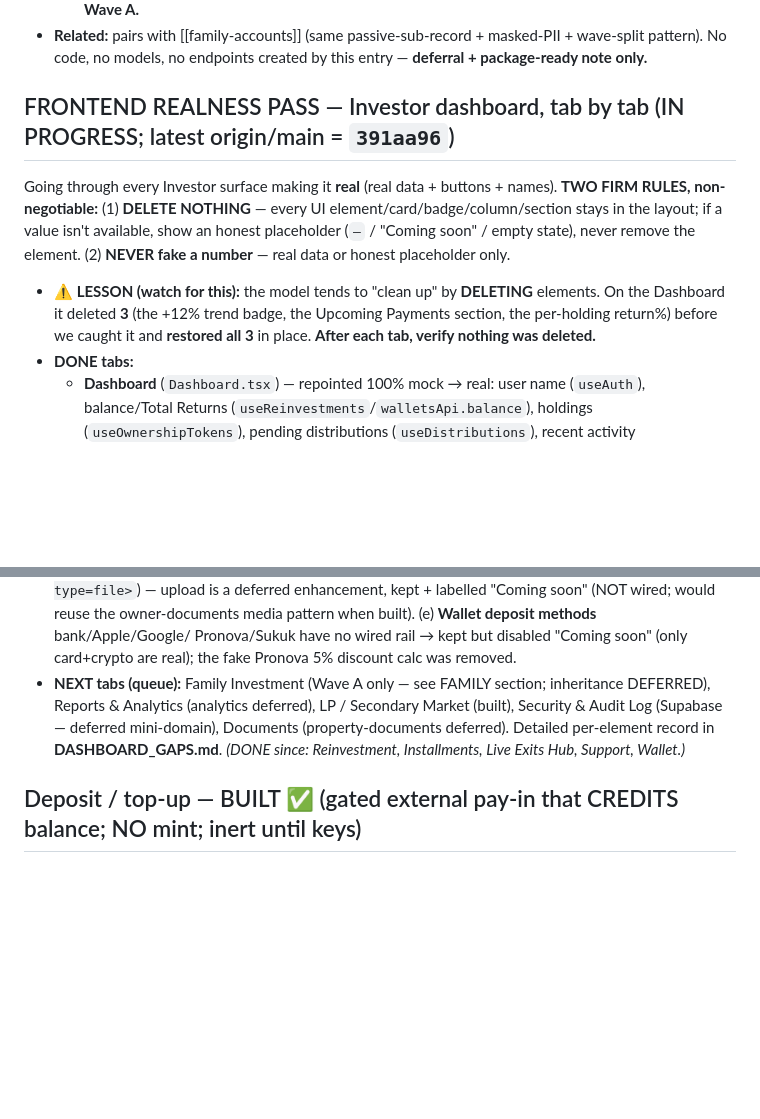
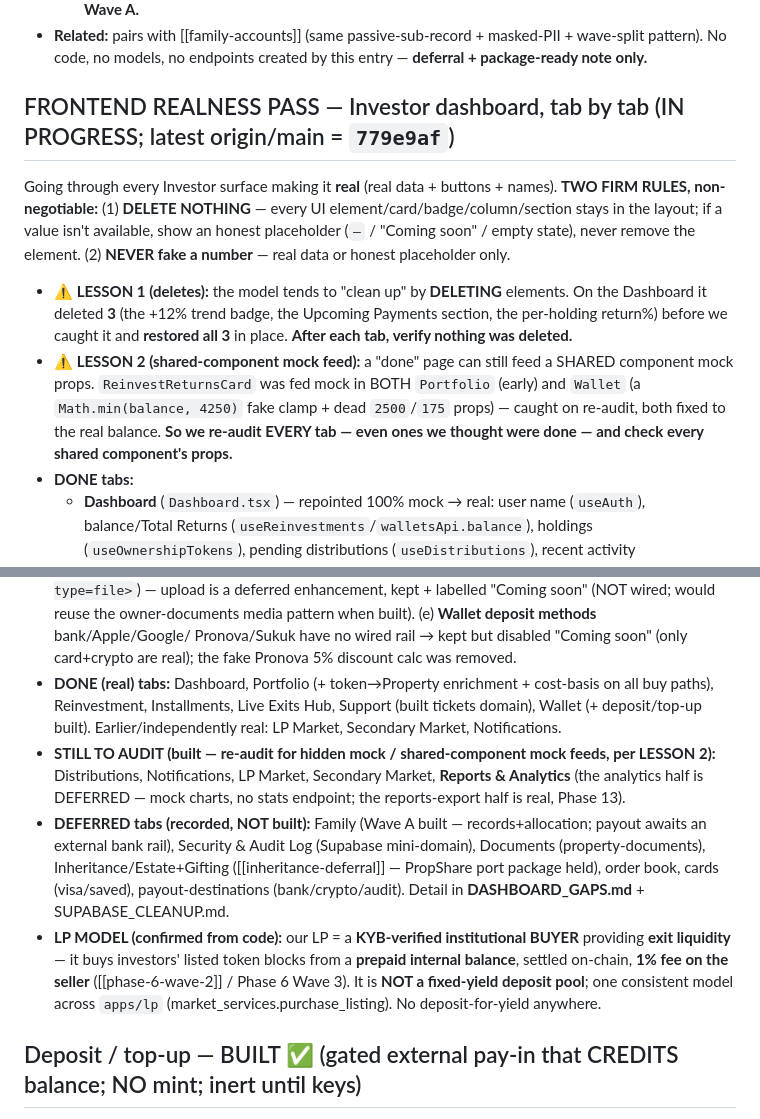
Before and after one commit to Daamah-Digital-Solutions/capimax-brx, a Markdown page: DECISIONS.md, 2 parts joined by grey strips. GitHub-like rendering; blank space fills up the shorter version.

Commit message:
Update DECISIONS.md: realness-pass state pre-compaction (shared-component mock lesson; done/to-audit/deferred tab queues; LP model = institutional buyer note)
Doc-only: adds LESSON 2 (shared components fed mock props — ReinvestCard in Portfolio + Wallet);
records DONE/STILL-TO-AUDIT/DEFERRED tab queues; notes the LP model is a KYB'd exit-liquidity BUYER
(1% fee on seller), not a fixed-yield deposit; refreshes the origin/main pointer.

Co-Authored-By: Claude Opus 4.8 <noreply@anthropic.com>

```diff
--- a/DECISIONS.md
+++ b/DECISIONS.md
@@ -1747,14 +1747,18 @@ the deferral and that the port package is held so nothing is lost.
 - **Related:** pairs with [[family-accounts]] (same passive-sub-record + masked-PII + wave-split pattern). No code, no
   models, no endpoints created by this entry — **deferral + package-ready note only.**
 
-## FRONTEND REALNESS PASS — Investor dashboard, tab by tab (IN PROGRESS; latest origin/main = `391aa96`)
+## FRONTEND REALNESS PASS — Investor dashboard, tab by tab (IN PROGRESS; latest origin/main = `779e9af`)
 Going through every Investor surface making it **real** (real data + buttons + names). **TWO FIRM RULES,
 non-negotiable:** (1) **DELETE NOTHING** — every UI element/card/badge/column/section stays in the layout;
 if a value isn't available, show an honest placeholder (`—` / "Coming soon" / empty state), never remove
 the element. (2) **NEVER fake a number** — real data or honest placeholder only.
-- **⚠️ LESSON (watch for this):** the model tends to "clean up" by **DELETING** elements. On the Dashboard
+- **⚠️ LESSON 1 (deletes):** the model tends to "clean up" by **DELETING** elements. On the Dashboard
   it deleted **3** (the +12% trend badge, the Upcoming Payments section, the per-holding return%) before we
   caught it and **restored all 3** in place. **After each tab, verify nothing was deleted.**
+- **⚠️ LESSON 2 (shared-component mock feed):** a "done" page can still feed a SHARED component mock
+  props. `ReinvestReturnsCard` was fed mock in BOTH `Portfolio` (early) and `Wallet` (a `Math.min(balance,
+  4250)` fake clamp + dead `2500`/`175` props) — caught on re-audit, both fixed to the real balance. **So we
+  re-audit EVERY tab — even ones we thought were done — and check every shared component's props.**
 - **DONE tabs:**
   - **Dashboard** (`Dashboard.tsx`) — repointed 100% mock → real: user name (`useAuth`), balance/Total
     Returns (`useReinvestments`/`walletsApi.balance`), holdings (`useOwnershipTokens`), pending
@@ -1814,10 +1818,20 @@ the element. (2) **NEVER fake a number** — real data or honest placeholder onl
   would reuse the owner-documents media pattern when built). (e) **Wallet deposit methods** bank/Apple/Google/
   Pronova/Sukuk have no wired rail → kept but disabled "Coming soon" (only card+crypto are real); the fake
   Pronova 5% discount calc was removed.
-- **NEXT tabs (queue):** Family Investment (Wave A only — see FAMILY section; inheritance DEFERRED),
-  Reports & Analytics (analytics deferred), LP / Secondary Market (built), Security & Audit Log (Supabase —
-  deferred mini-domain), Documents (property-documents deferred). Detailed per-element record in
-  **DASHBOARD_GAPS.md**. *(DONE since: Reinvestment, Installments, Live Exits Hub, Support, Wallet.)*
+- **DONE (real) tabs:** Dashboard, Portfolio (+ token→Property enrichment + cost-basis on all buy paths),
+  Reinvestment, Installments, Live Exits Hub, Support (built tickets domain), Wallet (+ deposit/top-up built).
+  Earlier/independently real: LP Market, Secondary Market, Notifications.
+- **STILL TO AUDIT (built — re-audit for hidden mock / shared-component mock feeds, per LESSON 2):**
+  Distributions, Notifications, LP Market, Secondary Market, **Reports & Analytics** (the analytics half is
+  DEFERRED — mock charts, no stats endpoint; the reports-export half is real, Phase 13).
+- **DEFERRED tabs (recorded, NOT built):** Family (Wave A built — records+allocation; payout awaits an
+  external bank rail), Security & Audit Log (Supabase mini-domain), Documents (property-documents),
+  Inheritance/Estate+Gifting ([[inheritance-deferral]] — PropShare port package held), order book, cards
+  (visa/saved), payout-destinations (bank/crypto/audit). Detail in **DASHBOARD_GAPS.md** + SUPABASE_CLEANUP.md.
+- **LP MODEL (confirmed from code):** our LP = a **KYB-verified institutional BUYER** providing **exit
+  liquidity** — it buys investors' listed token blocks from a **prepaid internal balance**, settled on-chain,
+  **1% fee on the seller** ([[phase-6-wave-2]] / Phase 6 Wave 3). It is **NOT a fixed-yield deposit pool**;
+  one consistent model across `apps/lp` (market_services.purchase_listing). No deposit-for-yield anywhere.
 
 ## Deposit / top-up — BUILT ✅ (gated external pay-in that CREDITS balance; NO mint; inert until keys)
 **Slug:** deposit-topup. The Wallet's Deposit dialog (method → amount → confirm) had a **silent no-op** Confirm
```
